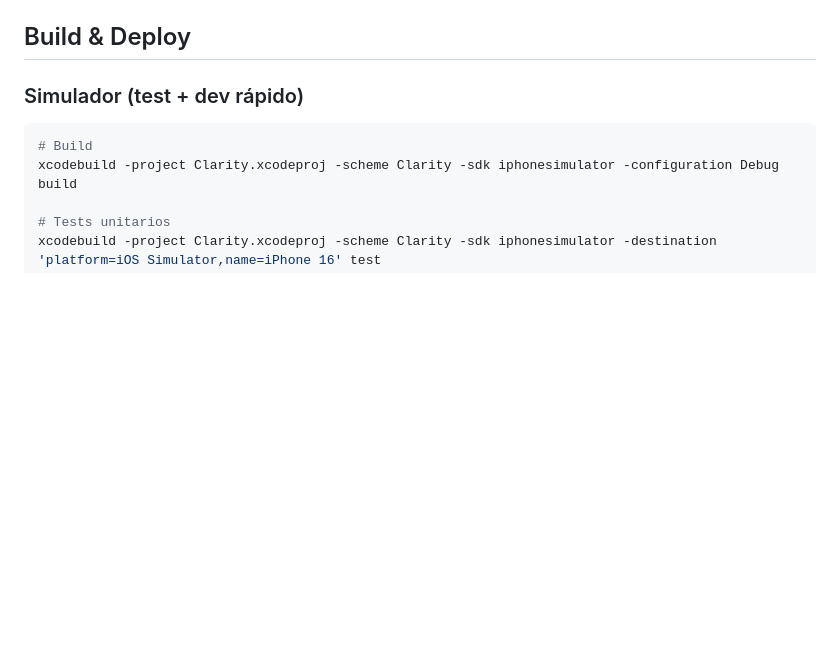
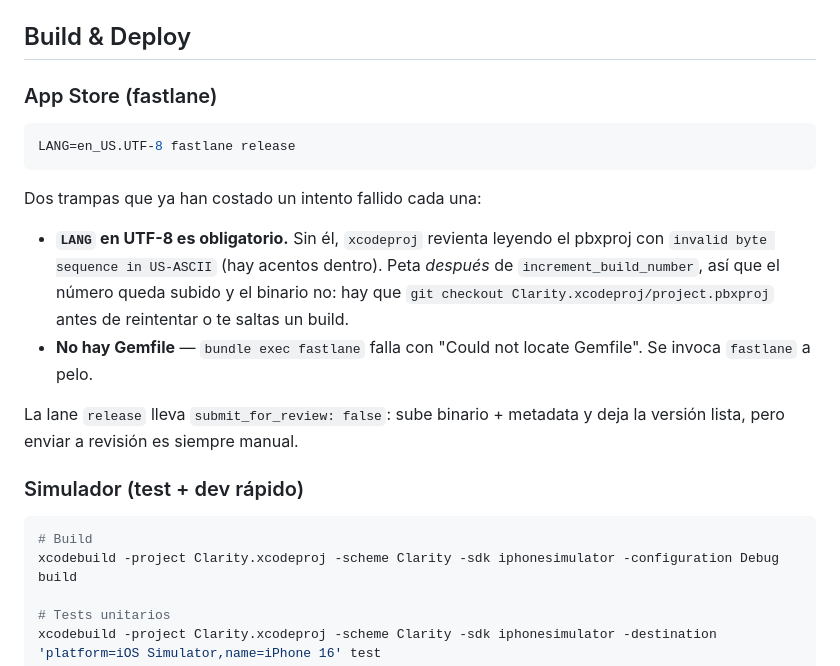
Before and after one commit to idanidev/Clarity, a Markdown page: CLAUDE.md, the part around the change. Drawn GitHub-style; blank space fills up the shorter version.

Commit message:
docs: apuntar las dos trampas de fastlane release
Ambas costaron un intento fallido hoy. La del locale es la mala: peta después
de increment_build_number, así que deja el número subido y el binario sin
subir, y si reintentas sin revertir te saltas un build.

Co-Authored-By: Claude Opus 5 <noreply@anthropic.com>

````diff
--- a/CLAUDE.md
+++ b/CLAUDE.md
@@ -21,6 +21,25 @@ Clarity is a native iOS expense tracking app built with SwiftUI, targeting iOS 1
 - IA está **deshabilitada** temporalmente (placeholder `AIDisabledView`). Para reactivar: cambiar `AIDisabledView()` por `AIAdvisorView()` en `MainTabView.swift` y `MoreMenuView.swift`.
 
 ## Build & Deploy
+
+### App Store (fastlane)
+
+```bash
+LANG=en_US.UTF-8 fastlane release
+```
+
+Dos trampas que ya han costado un intento fallido cada una:
+
+- **`LANG` en UTF-8 es obligatorio.** Sin él, `xcodeproj` revienta leyendo el
+  pbxproj con `invalid byte sequence in US-ASCII` (hay acentos dentro). Peta
+  *después* de `increment_build_number`, así que el número queda subido y el
+  binario no: hay que `git checkout Clarity.xcodeproj/project.pbxproj` antes de
+  reintentar o te saltas un build.
+- **No hay Gemfile** — `bundle exec fastlane` falla con "Could not locate
+  Gemfile". Se invoca `fastlane` a pelo.
+
+La lane `release` lleva `submit_for_review: false`: sube binario + metadata y
+deja la versión lista, pero enviar a revisión es siempre manual.
 
 ### Simulador (test + dev rápido)
 ```bash
````
